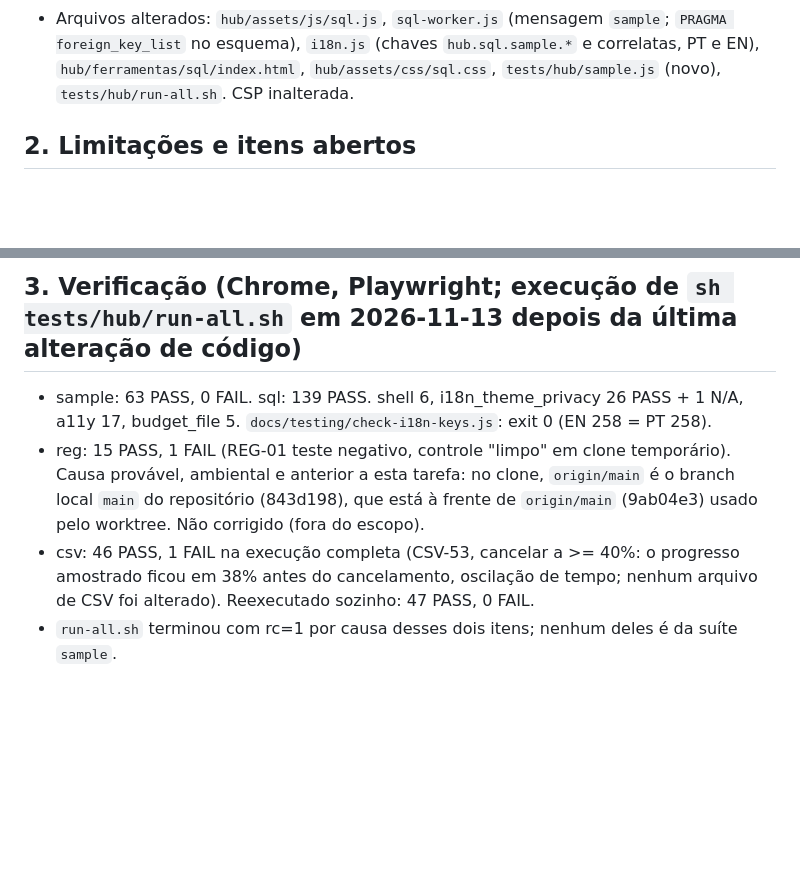
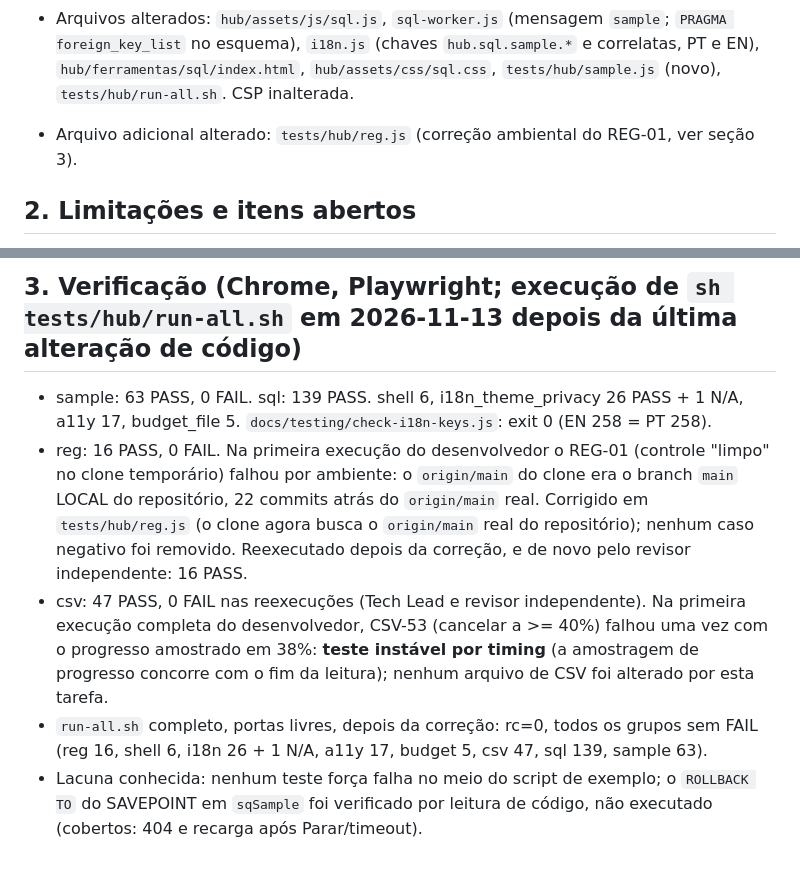
Before and after one commit to luudelfino91-lgtm/portfolio, a Markdown page: docs/status/sql-sample-db-status.md, 2 parts joined by grey strips. Drawn GitHub-style; blank space fills up the shorter version.

Commit message:
docs: status do banco de exemplo alinhado a execucao real e registra reg.js
Co-Authored-By: Claude Sonnet 5.5 <noreply@anthropic.com>
Claude-Session: https://claude.ai/code/session_011rQsdEmiLmTT36YAtsCJjS

```diff
--- a/docs/status/sql-sample-db-status.md
+++ b/docs/status/sql-sample-db-status.md
@@ -8,6 +8,8 @@
 - Página SQL: botão "Carregar banco de exemplo", lista de 12 consultas de exemplo (só colocam o SQL no editor), tabelas listadas em "Suas tabelas" com coluna Chave (PK/FK). Recarga automática depois de Parar/tempo limite (antes dos CSV); Reiniciar banco remove tudo; recarregar substitui com aviso.
 - Arquivos alterados: `hub/assets/js/sql.js`, `sql-worker.js` (mensagem `sample`; `PRAGMA foreign_key_list` no esquema), `i18n.js` (chaves `hub.sql.sample.*` e correlatas, PT e EN), `hub/ferramentas/sql/index.html`, `hub/assets/css/sql.css`, `tests/hub/sample.js` (novo), `tests/hub/run-all.sh`. CSP inalterada.
 
+- Arquivo adicional alterado: `tests/hub/reg.js` (correção ambiental do REG-01, ver seção 3).
+
 ## 2. Limitações e itens abertos
 - **Exercícios guiados com verificação automática (parte de T-307): não implementados.** As consultas foram escritas com resultado conhecido (conferido contra o oráculo) para servirem de base.
 - Verificado só no Chrome (Playwright). Firefox, Edge e WebKit: **não executados**. Leitor de tela: não verificado. Pages real (MIME e caminho `/portfolio/hub/`): só verificado em servidor estático local.
@@ -16,6 +18,7 @@
 
 ## 3. Verificação (Chrome, Playwright; execução de `sh tests/hub/run-all.sh` em 2026-11-13 depois da última alteração de código)
 - sample: 63 PASS, 0 FAIL. sql: 139 PASS. shell 6, i18n_theme_privacy 26 PASS + 1 N/A, a11y 17, budget_file 5. `docs/testing/check-i18n-keys.js`: exit 0 (EN 258 = PT 258).
-- reg: 15 PASS, 1 FAIL (REG-01 teste negativo, controle "limpo" em clone temporário). Causa provável, ambiental e anterior a esta tarefa: no clone, `origin/main` é o branch local `main` do repositório (843d198), que está à frente de `origin/main` (9ab04e3) usado pelo worktree. Não corrigido (fora do escopo).
-- csv: 46 PASS, 1 FAIL na execução completa (CSV-53, cancelar a >= 40%: o progresso amostrado ficou em 38% antes do cancelamento, oscilação de tempo; nenhum arquivo de CSV foi alterado). Reexecutado sozinho: 47 PASS, 0 FAIL.
-- `run-all.sh` terminou com rc=1 por causa desses dois itens; nenhum deles é da suíte `sample`.
+- reg: 16 PASS, 0 FAIL. Na primeira execução do desenvolvedor o REG-01 (controle "limpo" no clone temporário) falhou por ambiente: o `origin/main` do clone era o branch `main` LOCAL do repositório, 22 commits atrás do `origin/main` real. Corrigido em `tests/hub/reg.js` (o clone agora busca o `origin/main` real do repositório); nenhum caso negativo foi removido. Reexecutado depois da correção, e de novo pelo revisor independente: 16 PASS.
+- csv: 47 PASS, 0 FAIL nas reexecuções (Tech Lead e revisor independente). Na primeira execução completa do desenvolvedor, CSV-53 (cancelar a >= 40%) falhou uma vez com o progresso amostrado em 38%: **teste instável por timing** (a amostragem de progresso concorre com o fim da leitura); nenhum arquivo de CSV foi alterado por esta tarefa.
+- `run-all.sh` completo, portas livres, depois da correção: rc=0, todos os grupos sem FAIL (reg 16, shell 6, i18n 26 + 1 N/A, a11y 17, budget 5, csv 47, sql 139, sample 63).
+- Lacuna conhecida: nenhum teste força falha no meio do script de exemplo; o `ROLLBACK TO` do SAVEPOINT em `sqSample` foi verificado por leitura de código, não executado (cobertos: 404 e recarga após Parar/timeout).
```
